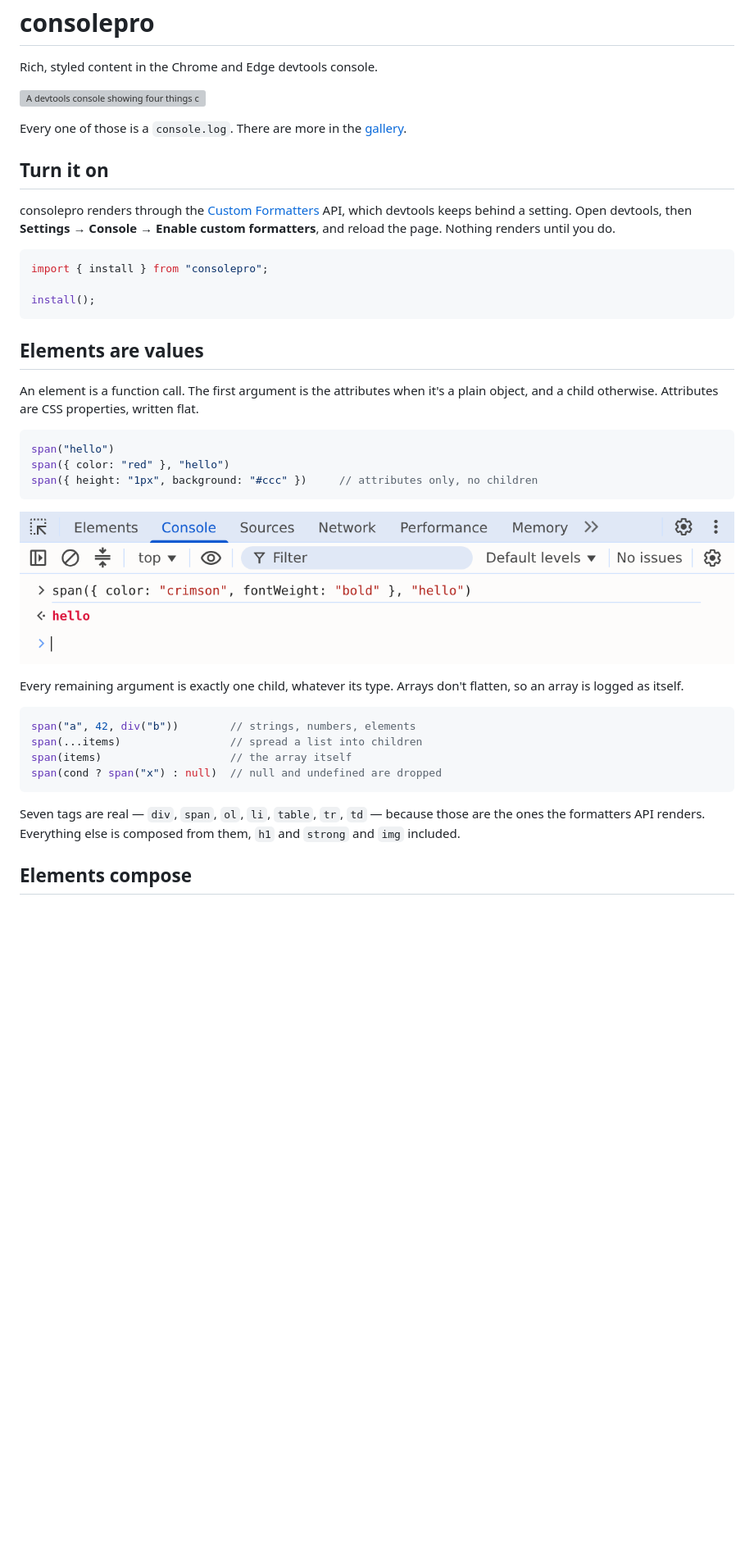
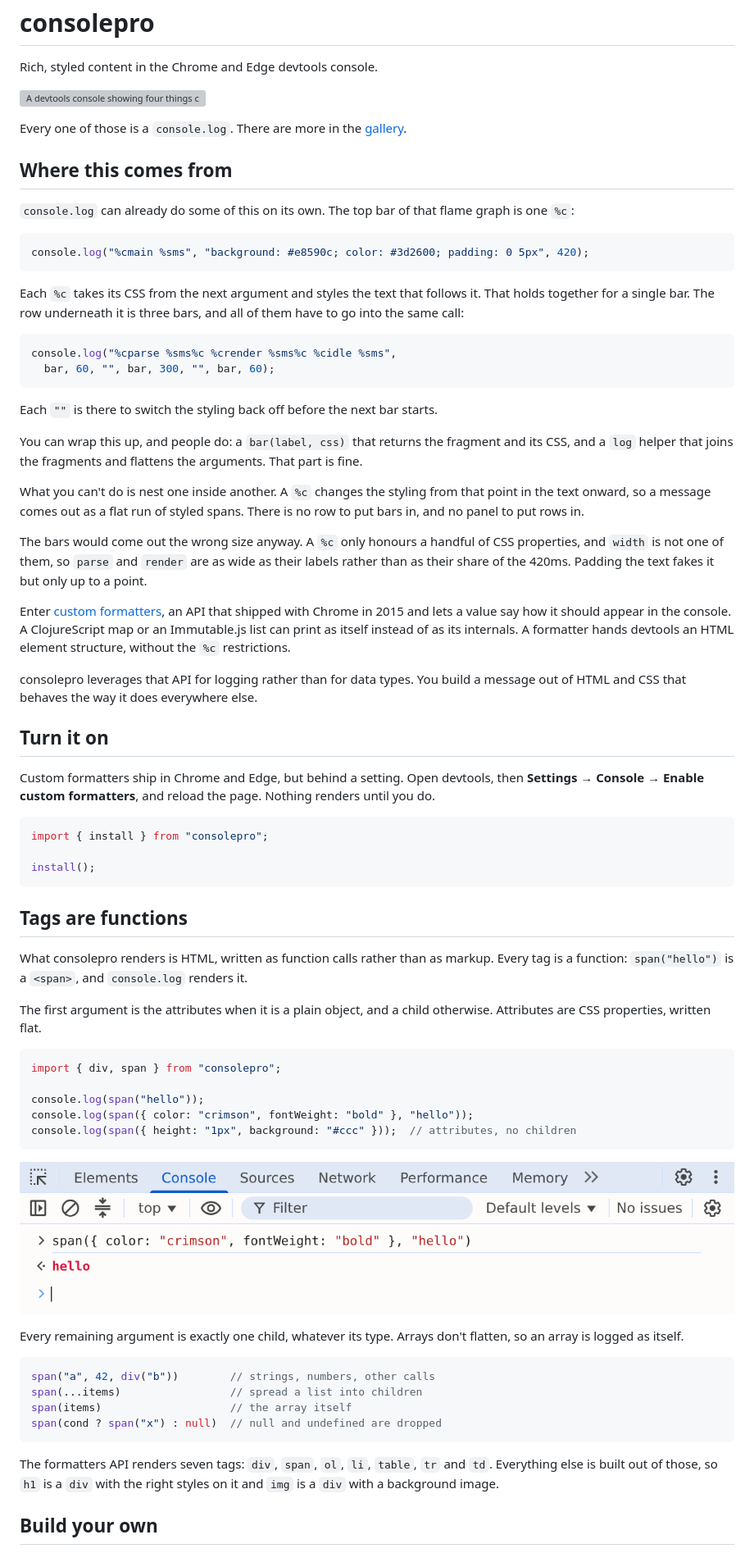
Before and after one commit to aadsm/consolefmt, a Markdown page: README.md, the part around one of its changes. Shown at 82% size. GitHub-like rendering; blank space fills up the shorter version; grey boxes are pictures that could not be loaded.

````diff
--- a/README.md
+++ b/README.md
@@ -9,13 +9,54 @@ layers tilted in 3D, and a railroad diagram of a URL regex](docs/images/hero.png
 Every one of those is a `console.log`. There are more in the
 [gallery](docs/gallery.md).
 
+## Where this comes from
+
+`console.log` can already do some of this on its own. The top bar of that flame
+graph is one `%c`:
+
+```js
+console.log("%cmain %sms", "background: #e8590c; color: #3d2600; padding: 0 5px", 420);
+```
+
+Each `%c` takes its CSS from the next argument and styles the text that follows
+it. That holds together for a single bar. The row underneath it is three bars,
+and all of them have to go into the same call:
+
+```js
+console.log("%cparse %sms%c %crender %sms%c %cidle %sms",
+  bar, 60, "", bar, 300, "", bar, 60);
+```
+
+Each `""` is there to switch the styling back off before the next bar starts.
+
+You can wrap this up, and people do: a `bar(label, css)` that returns the
+fragment and its CSS, and a `log` helper that joins the fragments and flattens
+the arguments. That part is fine.
+
+What you can't do is nest one inside another. A `%c` changes the styling from
+that point in the text onward, so a message comes out as a flat run of styled
+spans. There is no row to put bars in, and no panel to put rows in.
+
+The bars would come out the wrong size anyway. A `%c` only honours a handful of
+CSS properties, and `width` is not one of them, so `parse` and `render` are as
+wide as their labels rather than as their share of the 420ms. Padding the text
+fakes it but only up to a point.
+
+Enter [custom formatters][spec], an API that shipped with Chrome in 2015 and
+lets a value say how it should appear in the console. A ClojureScript map or an
+Immutable.js list can print as itself instead of as its internals. A formatter
+hands devtools an HTML element structure, without the `%c` restrictions.
+
+consolepro leverages that API for logging rather than for data types. You build
+a message out of HTML and CSS that behaves the way it does everywhere else.
+
+[spec]: docs/chrome-custom-formatters.md
+
 ## Turn it on
 
-consolepro renders through the [Custom Formatters][spec] API, which devtools
-keeps behind a setting. Open devtools, then **Settings → Console → Enable custom
-formatters**, and reload the page. Nothing renders until you do.
-
-[spec]: docs/chrome-custom-formatters.md
+Custom formatters ship in Chrome and Edge, but behind a setting. Open devtools,
+then **Settings → Console → Enable custom formatters**, and reload the page.
+Nothing renders until you do.
 
 ```js
 import { install } from "consolepro";
@@ -23,16 +64,21 @@ import { install } from "consolepro";
 install();
 ```
 
-## Elements are values
+## Tags are functions
 
-An element is a function call. The first argument is the attributes when it's a
-plain object, and a child otherwise. Attributes are CSS properties, written
-flat.
+What consolepro renders is HTML, written as function calls rather than as
+markup. Every tag is a function: `span("hello")` is a `<span>`, and
+`console.log` renders it.
+
+The first argument is the attributes when it is a plain object, and a child
+otherwise. Attributes are CSS properties, written flat.
 
 ```js
-span("hello")
-span({ color: "red" }, "hello")
-span({ height: "1px", background: "#ccc" })     // attributes only, no children
+import { div, span } from "consolepro";
+
+console.log(span("hello"));
+console.log(span({ color: "crimson", fontWeight: "bold" }, "hello"));
+console.log(span({ height: "1px", background: "#ccc" }));  // attributes, no children
 ```
 
 ![A devtools console: span({ color: "crimson", fontWeight: "bold" }, "hello") typed
@@ -42,15 +88,15 @@ Every remaining argument is exactly one child, whatever its type. Arrays don't
 flatten, so an array is logged as itself.
 
 ```js
-span("a", 42, div("b"))        // strings, numbers, elements
+span("a", 42, div("b"))        // strings, numbers, other calls
 span(...items)                 // spread a list into children
 span(items)                    // the array itself
 span(cond ? span("x") : null)  // null and undefined are dropped
 ```
 
-Seven tags are real — `div`, `span`, `ol`, `li`, `table`, `tr`, `td` — because
-those are the ones the formatters API renders. Everything else is composed from
-them, `h1` and `strong` and `img` included.
+The formatters API renders seven tags: `div`, `span`, `ol`, `li`, `table`, `tr`
+and `td`. Everything else is built out of those, so `h1` is a `div` with the
+right styles on it and `img` is a `div` with a background image.
 
-## Elements compose
+## Build your own
 
````
Also changed, not shown: other parts of README.md (+20 -20 lines), docs/images/badges.png, docs/images/card.png, docs/images/dark/badges.png, docs/images/dark/card.png, 1 other file.
